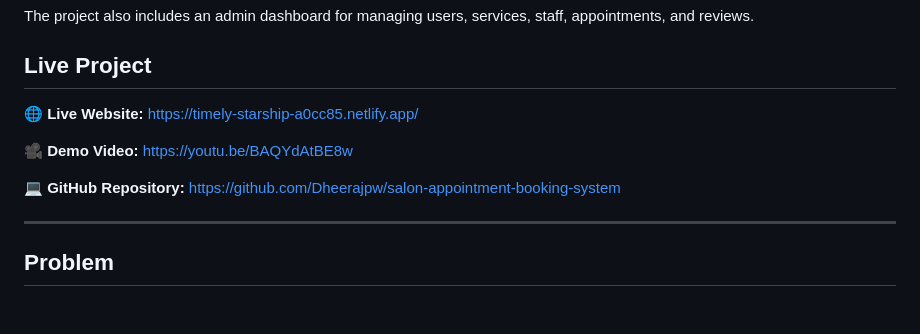
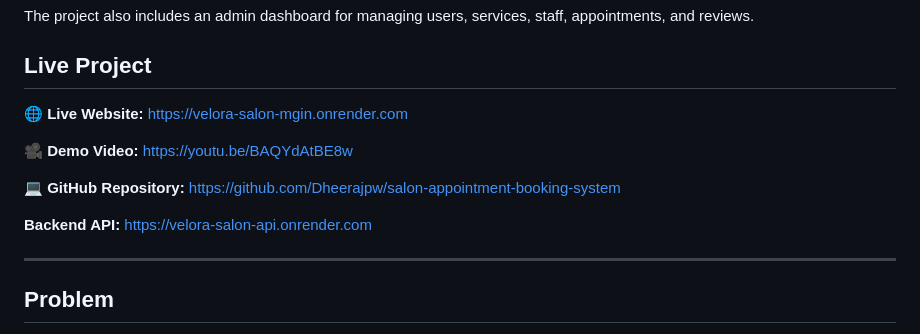
Before and after one commit to Dheerajpw/salon-appointment-booking-system, a Markdown page: README.md, the part around the change. Rendered like a GitHub page; blank space fills up the shorter version.

Commit message:
Update live website URL and add backend API link
Updated live website and added backend API link.

```diff
--- a/README.md
+++ b/README.md
@@ -7,13 +7,16 @@ The project also includes an admin dashboard for managing users, services, staff
 ## Live Project
 
 🌐 **Live Website:**
-https://timely-starship-a0cc85.netlify.app/
+https://velora-salon-mgin.onrender.com
 
 🎥 **Demo Video:**
 https://youtu.be/BAQYdAtBE8w
 
 💻 **GitHub Repository:**
 https://github.com/Dheerajpw/salon-appointment-booking-system
+
+**Backend API:**
+https://velora-salon-api.onrender.com
 
 ---
 
```
